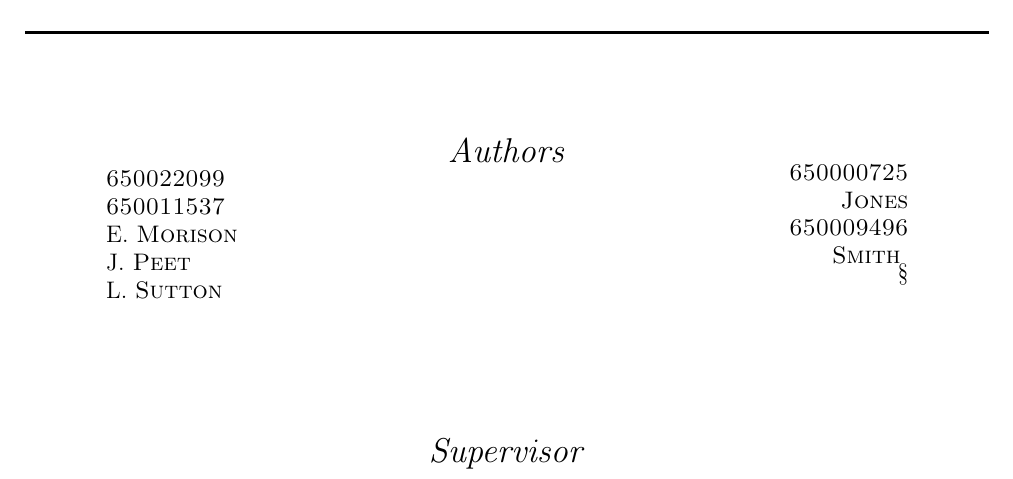
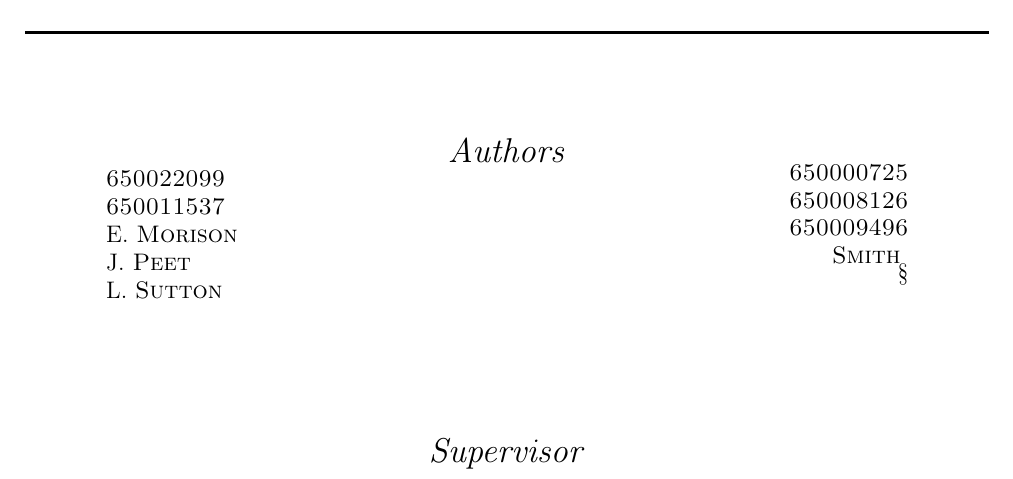
Before and after one commit to Antzy21/Pig-Dice-Game-Analysis, a LaTeX paper (LaTeX Report/Finding the optimal stategy for the dice game 'Pig'.tex): part of page 1 of 31, cut so that both start at the same text. Compiled offline with pdfLaTeX.

Commit message:
Jones no.

```diff
--- a/LaTeX Report/Finding the optimal stategy for the dice game 'Pig'.tex
+++ b/LaTeX Report/Finding the optimal stategy for the dice game 'Pig'.tex
@@ -60,7 +60,7 @@
 		\begin{flushright}
 			\large
 		      \textsc{650000725}\\
-			 \textsc{Jones}\\
+			 \textsc{650008126}\\
 			   \textsc{650009496}\\
 			 \textsc{Smith}
 			\vspace*{10pt§}
```
Also changed, not shown: LaTeX Report/Finding the optimal stategy for the dice game 'Pig'.pdf.
